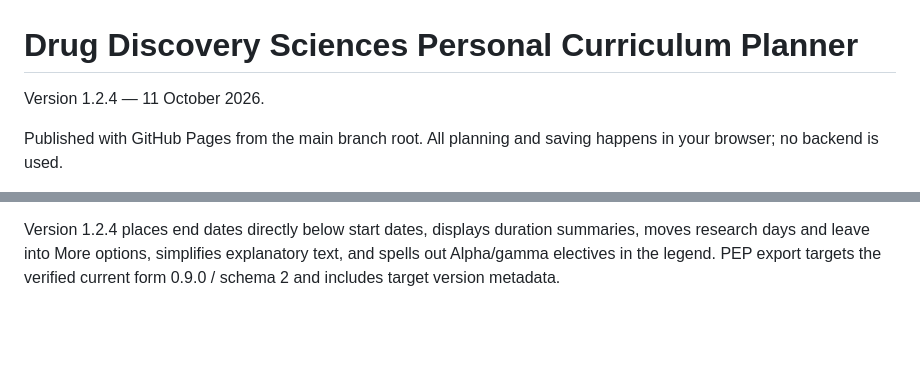
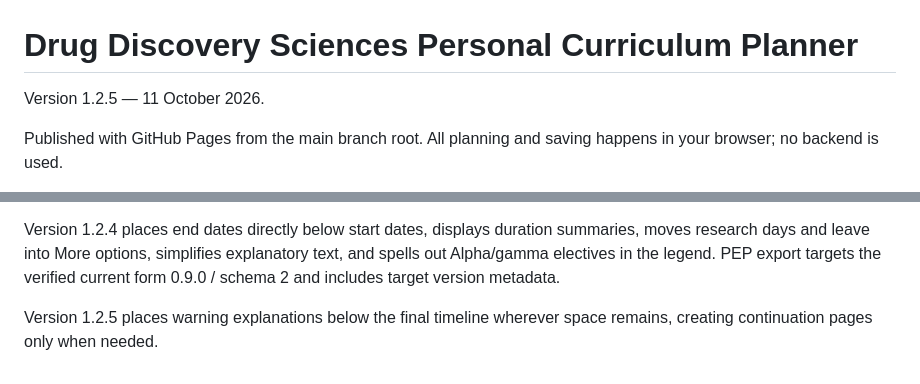
Before and after one commit to dannyscholten/PEP-builder, a Markdown page: README.md, 2 parts joined by grey strips. Drawn GitHub-style; blank space fills up the shorter version.

Commit message:
Document warning placement in PDF release 1.2.5

```diff
--- a/README.md
+++ b/README.md
@@ -1,6 +1,6 @@
 # Drug Discovery Sciences Personal Curriculum Planner
 
-Version 1.2.4 — 11 October 2026.
+Version 1.2.5 — 11 October 2026.
 
 Published with GitHub Pages from the main branch root. All planning and saving happens in your browser; no backend is used.
 
@@ -40,3 +40,5 @@ Version 1.2.2 adopts the Clear & distinct palette with muted teal research proje
 Version 1.2.3 makes overlap warnings red in the canvas, detailed warning overview and PDF, while preserving their separate explanations.
 
 Version 1.2.4 places end dates directly below start dates, displays duration summaries, moves research days and leave into More options, simplifies explanatory text, and spells out Alpha/gamma electives in the legend. PEP export targets the verified current form 0.9.0 / schema 2 and includes target version metadata.
+
+Version 1.2.5 places warning explanations below the final timeline wherever space remains, creating continuation pages only when needed.
```
